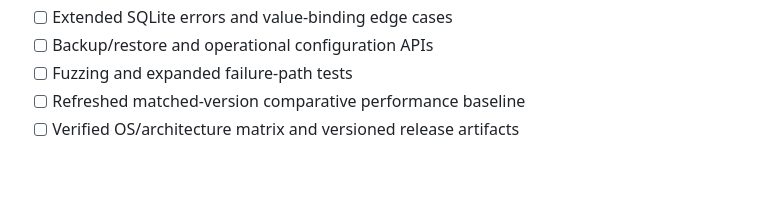
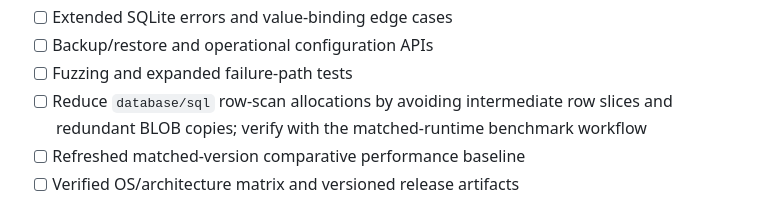
Before and after one commit to Aswanidev-vs/gosqlite-ffi, a Markdown page: README.md, the part around the change. Drawn GitHub-style; blank space fills up the shorter version.

Commit message:
docs: prioritize database/sql scan allocation work

```diff
--- a/README.md
+++ b/README.md
@@ -178,6 +178,7 @@ The native call layer uses [`github.com/ebitengine/purego`](https://github.com/e
 - [ ] Extended SQLite errors and value-binding edge cases
 - [ ] Backup/restore and operational configuration APIs
 - [ ] Fuzzing and expanded failure-path tests
+- [ ] Reduce `database/sql` row-scan allocations by avoiding intermediate row slices and redundant BLOB copies; verify with the matched-runtime benchmark workflow
 - [ ] Refreshed matched-version comparative performance baseline
 - [ ] Verified OS/architecture matrix and versioned release artifacts
 
```
